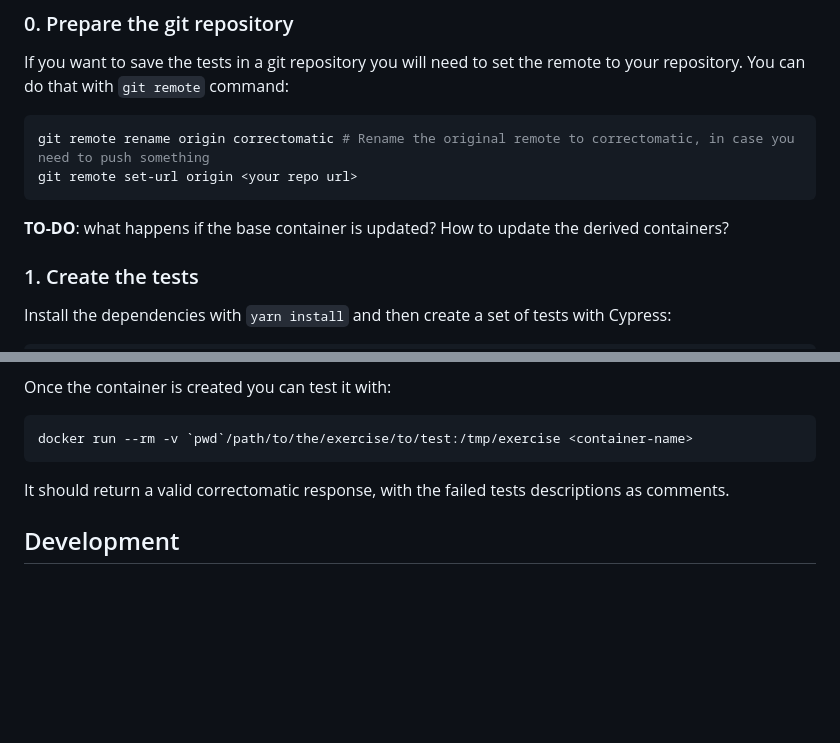
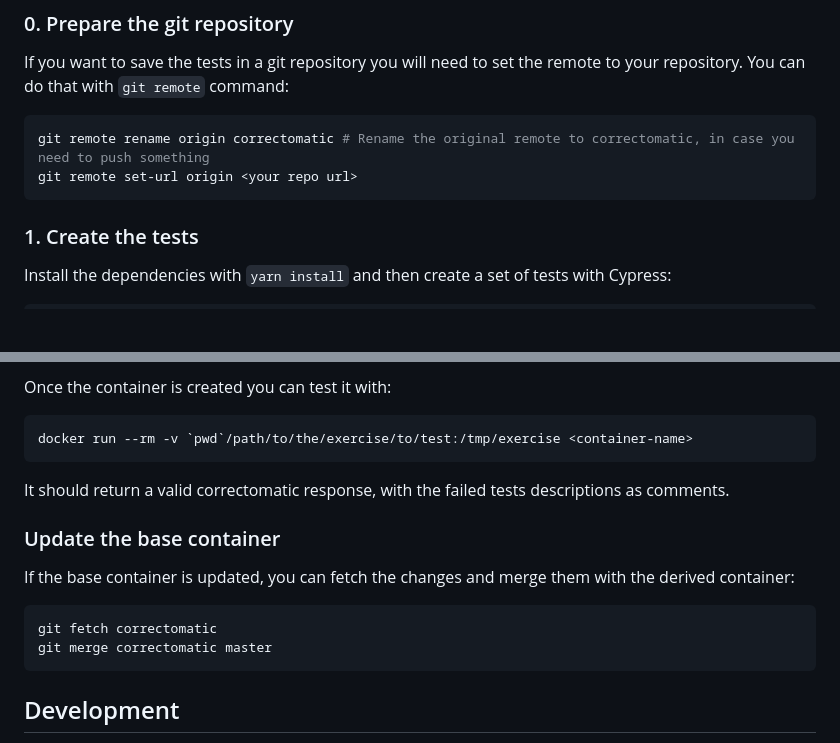
Before and after one commit to correctomatic/correction-cypress, a Markdown page: README.md, 2 parts joined by grey strips. GitHub-like rendering; blank space fills up the shorter version.

Commit message:
Adds instructions for updating the base container

````diff
--- a/README.md
+++ b/README.md
@@ -21,8 +21,6 @@ with `git remote` command:
 git remote rename origin correctomatic # Rename the original remote to correctomatic, in case you need to push something
 git remote set-url origin <your repo url>
 ```
-
-**TO-DO**: what happens if the base container is updated? How to update the derived containers?
 
 ### 1. Create the tests
 
@@ -59,6 +57,14 @@ docker run --rm -v `pwd`/path/to/the/exercise/to/test:/tmp/exercise <container-n
 
 It should return a valid correctomatic response, with the failed tests descriptions as comments.
 
+### Update the base container
+
+If the base container is updated, you can fetch the changes and merge them with the derived container:
+```bash
+git fetch correctomatic
+git merge correctomatic master
+```
+
 ## Development
 
 If you want to modify the base container, you can use the build_dev.sh script. This will build the container with the
````
